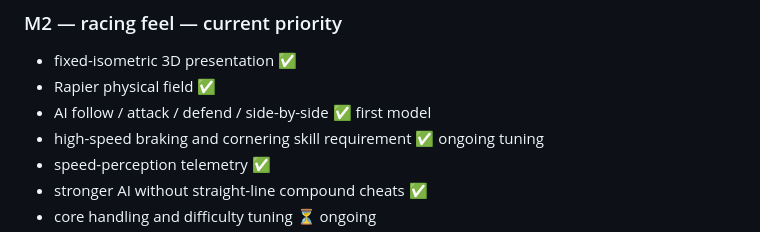
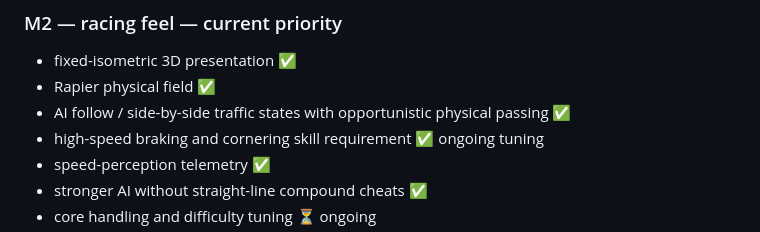
Before and after one commit to OozeMoush/pitwall-racer, a Markdown page: DESIGN.md, the part around the change. Rendered like a GitHub page.

Commit message:
docs: simplify AI traffic-state model

```diff
--- a/DESIGN.md
+++ b/DESIGN.md
@@ -120,7 +120,7 @@ There are no live energy-mode keys in the current core-race build.
 ### M2 — racing feel — current priority
 - fixed-isometric 3D presentation ✅
 - Rapier physical field ✅
-- AI follow / attack / defend / side-by-side ✅ first model
+- AI follow / side-by-side traffic states with opportunistic physical passing ✅
 - high-speed braking and cornering skill requirement ✅ ongoing tuning
 - speed-perception telemetry ✅
 - stronger AI without straight-line compound cheats ✅
```
